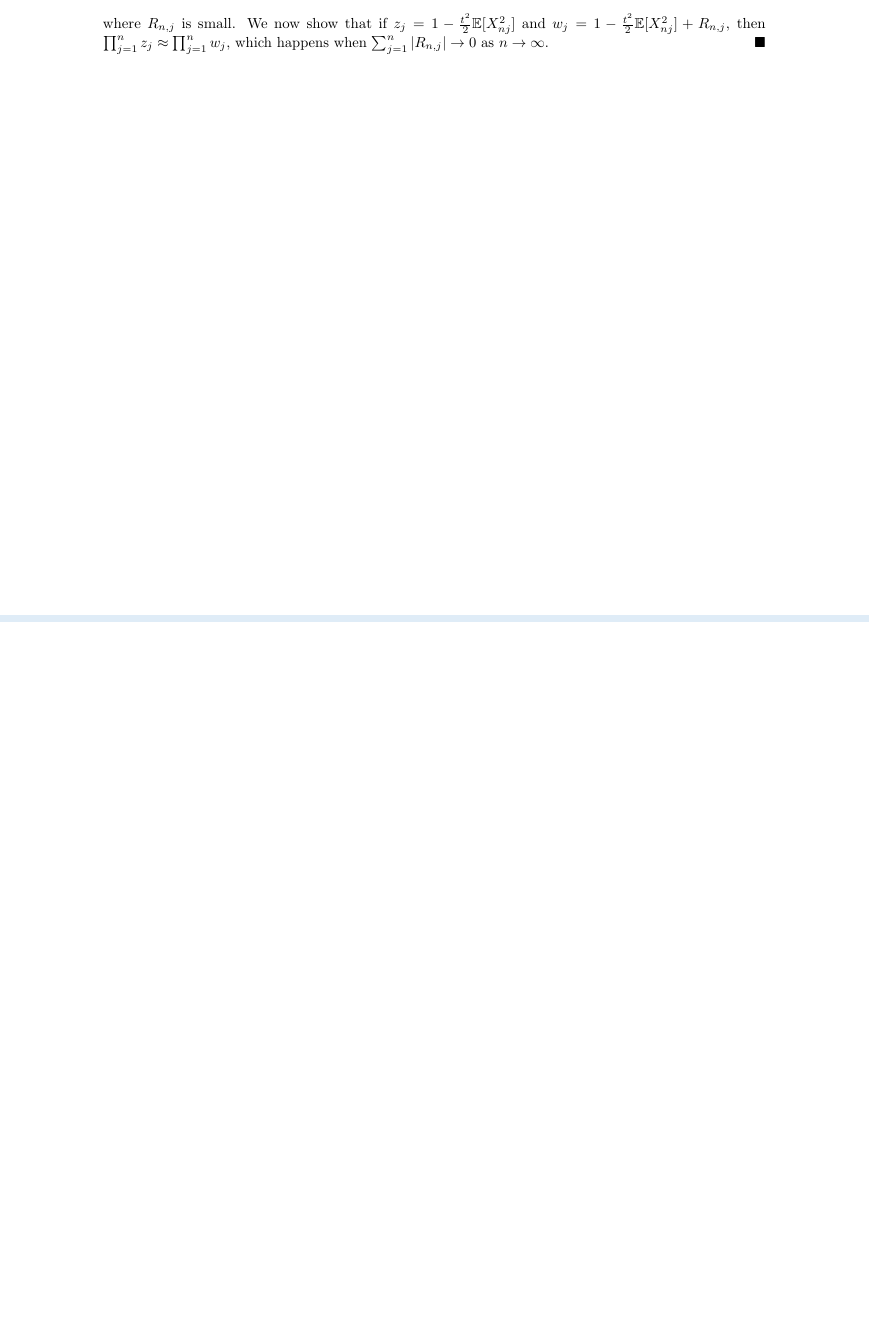
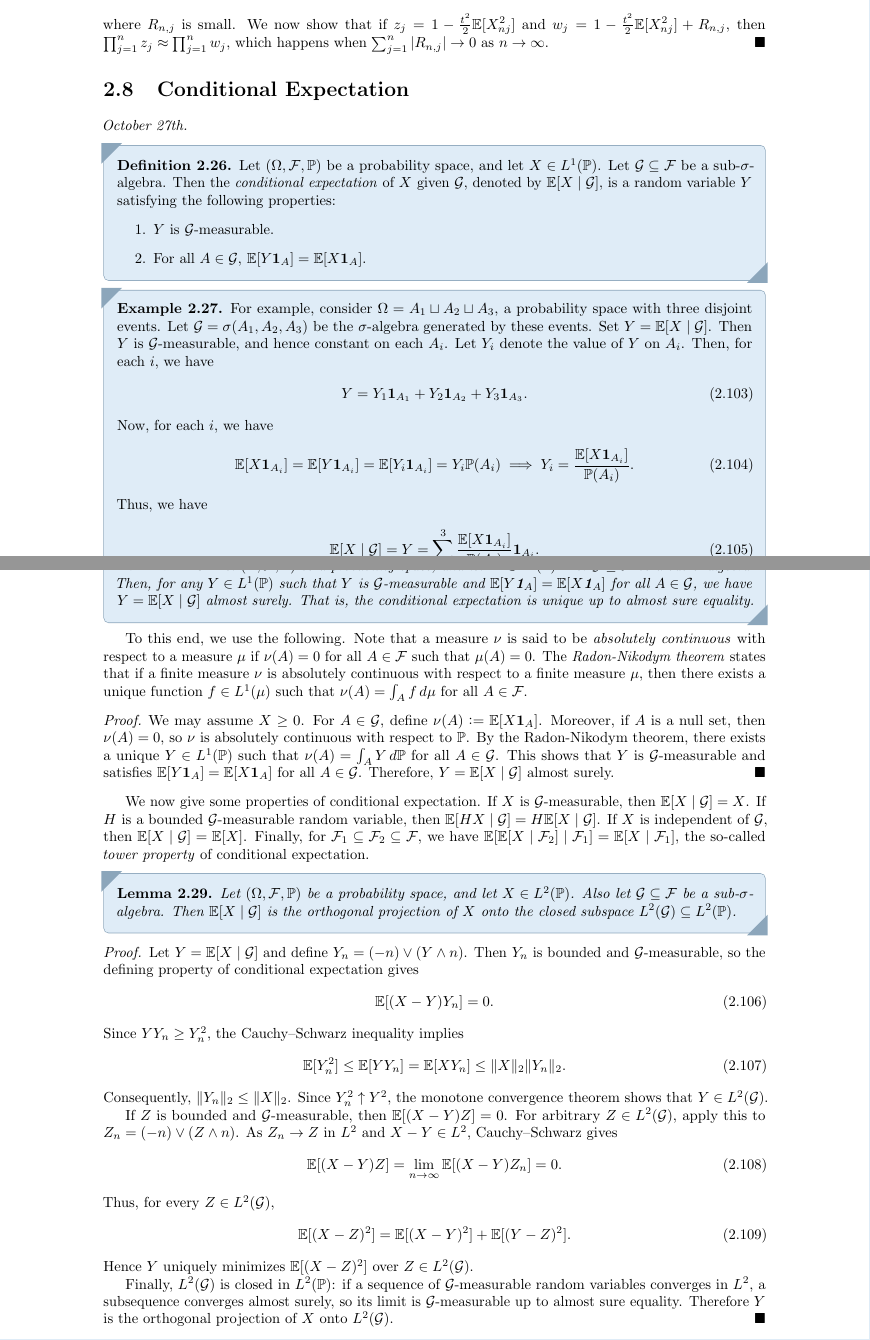
Before and after one commit to MaxMight01/ISI_Fifth_Semester, a LaTeX book (subjects/Probability_III/prob_III.tex, which reads subjects/Probability_III/chapters/ch02.tex): part of page 29 of 31 before the commit and two parts of pages 29 and 30 of 31 after it, the two joined at a grey line, cut so that both start at the same text, the shorter picture padded with empty space. The pictures show the PDF file subjects/Probability_III/prob_III.pdf that the author committed with the source.

Commit message:
PROB_III, Oct 27th

```diff
--- a/subjects/Probability_III/chapters/ch02.tex
+++ b/subjects/Probability_III/chapters/ch02.tex
@@ -672,3 +672,81 @@ We now give a proof of the Linderberg-Feller central limit theorem.
     \end{align}
     where $R_{n,j}$ is small. We now show that if $z_{j} = 1-\frac{t^{2}}{2}\E[X_{nj}^{2}]$ and $w_{j} = 1-\frac{t^{2}}{2}\E[X_{nj}^{2}] + R_{n,j}$, then $\prod_{j=1}^{n} z_{j} \approx \prod_{j=1}^{n} w_{j}$, which happens when $\sum_{j=1}^{n} \abs{R_{n,j}} \to 0$ as $n \to \infty$.
 \end{proof}
+
+\section{Conditional Expectation}
+\textit{October 27th.}
+
+\begin{definition}
+    Let $(\Omega,\cF,\Prob)$ be a probability space, and let $X \in L^{1}(\Prob)$. Let $\cG \subseteq \cF$ be a sub-$\sigma$-algebra. Then the \eax{conditional expectation} of $X$ given $\cG$, denoted by $\E[X \mid \cG]$, is a random variable $Y$ satisfying the following properties:
+    \begin{enumerate}
+        \item $Y$ is $\cG$-measurable.
+        \item For all $A \in \cG$, $\E[Y\1_{A}] = \E[X\1_{A}]$.
+    \end{enumerate}
+\end{definition}
+
+\begin{example}
+    For example, consider $\Omega = A_{1} \sqcup A_{2} \sqcup A_{3}$, a probability space with three disjoint events. Let $\cG = \sigma(A_{1},A_{2},A_{3})$ be the $\sigma$-algebra generated by these events. Set $Y = \E[X\mid \cG]$. Then $Y$ is $\cG$-measurable, and hence constant on each $A_{i}$. Let $Y_{i}$ denote the value of $Y$ on $A_{i}$. Then, for each $i$, we have
+    \begin{align}
+        Y = Y_{1}\1_{A_{1}} + Y_{2}\1_{A_{2}} + Y_{3}\1_{A_{3}}.
+    \end{align}
+    Now, for each $i$, we have
+    \begin{align}
+        \E[X \1_{A_{i}}] = \E[Y\1_{A_{i}}] = \E[Y_{i}\1_{A_{i}}] = Y_{i}\Prob(A_{i}) \implies Y_{i} = \frac{\E[X\1_{A_{i}}]}{\Prob(A_{i})}.
+    \end{align}
+    Thus, we have
+    \begin{align}
+        \E[X\mid \cG] = Y = \sum_{i=1}^{3} \frac{\E[X\1_{A_{i}}]}{\Prob(A_{i})}\1_{A_{i}}.
+    \end{align}
+\end{example}
+
+\begin{lemma}
+    Let $(\Omega,\cF,\Prob)$ be a probability space, and let $X \in L^{1}(\Prob)$. Let $\cG \subseteq \cF$ be a sub-$\sigma$-algebra. Then, for any $Y \in L^{1}(\Prob)$ such that $Y$ is $\cG$-measurable and $\E[Y\1_{A}] = \E[X\1_{A}]$ for all $A \in \cG$, we have $Y = \E[X\mid \cG]$ almost surely. That is, the conditional expectation is unique up to almost sure equality.
+\end{lemma}
+
+To this end, we use the following. Note that a measure $\nu$ is said to be \eax{absolutely continuous} with respect to a measure $\mu$ if $\nu(A) = 0$ for all $A \in \cF$ such that $\mu(A) = 0$. The \eax{Radon-Nikodym theorem} states that if a finite measure $\nu$ is absolutely continuous with respect to a finite measure $\mu$, then there exists a unique function $f \in L^{1}(\mu)$ such that $\nu(A) = \int_{A} f\,d\mu$ for all $A \in \cF$.
+
+\begin{proof}
+    We may assume $X \geq 0$. For $A \in \cG$, define $\nu(A) \defeq \E[X\1_{A}]$. Moreover, if $A$ is a null set, then $\nu(A) = 0$, so $\nu$ is absolutely continuous with respect to $\Prob$. By the Radon-Nikodym theorem, there exists a unique $Y \in L^{1}(\Prob)$ such that $\nu(A) = \int_{A} Y\,d\Prob$ for all $A \in \cG$. This shows that $Y$ is $\cG$-measurable and satisfies $\E[Y\1_{A}] = \E[X\1_{A}]$ for all $A \in \cG$. Therefore, $Y = \E[X\mid \cG]$ almost surely.
+\end{proof}
+
+We now give some properties of conditional expectation. If $X$ is $\cG$-measurable, then $\E[X\mid \cG] = X$. If $H$ is a bounded $\cG$-measurable random variable, then $\E[HX\mid \cG] = H\E[X\mid \cG]$. If $X$ is independent of $\cG$, then $\E[X\mid \cG] = \E[X]$. Finally, for $\cF_{1} \subseteq \cF_{2} \subseteq \cF$, we have $\E[\E[X\mid \cF_{2}]\mid \cF_{1}] = \E[X\mid \cF_{1}]$, the so-called \eax{tower property} of conditional expectation.
+
+\begin{lemma}
+    Let $(\Omega,\cF,\Prob)$ be a probability space, and let $X \in L^{2}(\Prob)$. Also let $\cG \subseteq \cF$ be a sub-$\sigma$-algebra. Then $\E[X\mid \cG]$ is the orthogonal projection of $X$ onto the closed subspace $L^{2}(\cG) \subseteq L^{2}(\Prob)$.
+\end{lemma}
+\begin{proof}
+    Let $Y = \E[X\mid \cG]$ and define
+    $Y_{n} = (-n) \vee (Y \wedge n)$. Then $Y_{n}$ is bounded and
+    $\cG$-measurable, so the defining property of conditional expectation
+    gives
+    \begin{align}
+        \E[(X-Y)Y_{n}] = 0.
+    \end{align}
+    Since $YY_{n} \geq Y_{n}^{2}$, the Cauchy--Schwarz inequality implies
+    \begin{align}
+        \E[Y_{n}^{2}] \leq \E[YY_{n}] = \E[XY_{n}]
+        \leq \|X\|_{2}\|Y_{n}\|_{2}.
+    \end{align}
+    Consequently, $\|Y_{n}\|_{2} \leq \|X\|_{2}$. Since
+    $Y_{n}^{2} \uparrow Y^{2}$, the monotone convergence theorem shows that
+    $Y \in L^{2}(\cG)$.
+
+    If $Z$ is bounded and $\cG$-measurable, then
+    $\E[(X-Y)Z] = 0$. For arbitrary $Z \in L^{2}(\cG)$, apply this to
+    $Z_{n} = (-n) \vee (Z \wedge n)$. As $Z_{n} \to Z$ in $L^{2}$ and
+    $X-Y \in L^{2}$, Cauchy--Schwarz gives
+    \begin{align}
+        \E[(X-Y)Z] = \lim_{n\to\infty} \E[(X-Y)Z_{n}] = 0.
+    \end{align}
+    Thus, for every $Z \in L^{2}(\cG)$,
+    \begin{align}
+        \E[(X-Z)^{2}] = \E[(X-Y)^{2}] + \E[(Y-Z)^{2}].
+    \end{align}
+    Hence $Y$ uniquely minimizes $\E[(X-Z)^{2}]$ over $Z \in L^{2}(\cG)$.
+
+    Finally, $L^{2}(\cG)$ is closed in $L^{2}(\Prob)$: if a sequence of
+    $\cG$-measurable random variables converges in $L^{2}$, a subsequence
+    converges almost surely, so its limit is $\cG$-measurable up to almost
+    sure equality. Therefore $Y$ is the orthogonal projection of $X$ onto
+    $L^{2}(\cG)$.
+\end{proof}
```
Also changed, not shown: subjects/Probability_III/prob_III.pdf.
